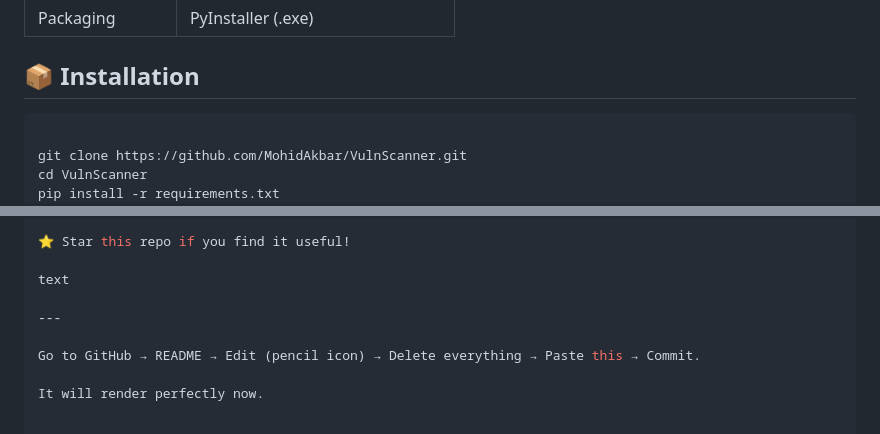
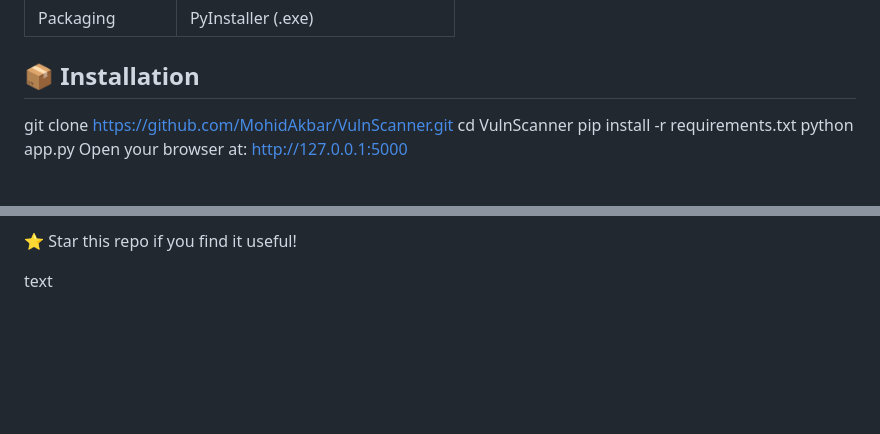
Before and after one commit to MohidAkbar/VulnScanner, a Markdown page: README.md, 2 parts joined by grey strips. Rendered like a GitHub page; blank space fills up the shorter version.

````diff
--- a/README.md
+++ b/README.md
@@ -39,8 +39,6 @@ A professional web vulnerability scanner with a stunning cyberpunk GUI. Built fo
 
 ## 📦 Installation
 
-
-```bash
 
 git clone https://github.com/MohidAkbar/VulnScanner.git
 cd VulnScanner
@@ -100,9 +98,3 @@ MIT License
 ⭐ Star this repo if you find it useful!
 
 text
-
----
-
-Go to GitHub → README → Edit (pencil icon) → Delete everything → Paste this → Commit.
-
-It will render perfectly now.
````
